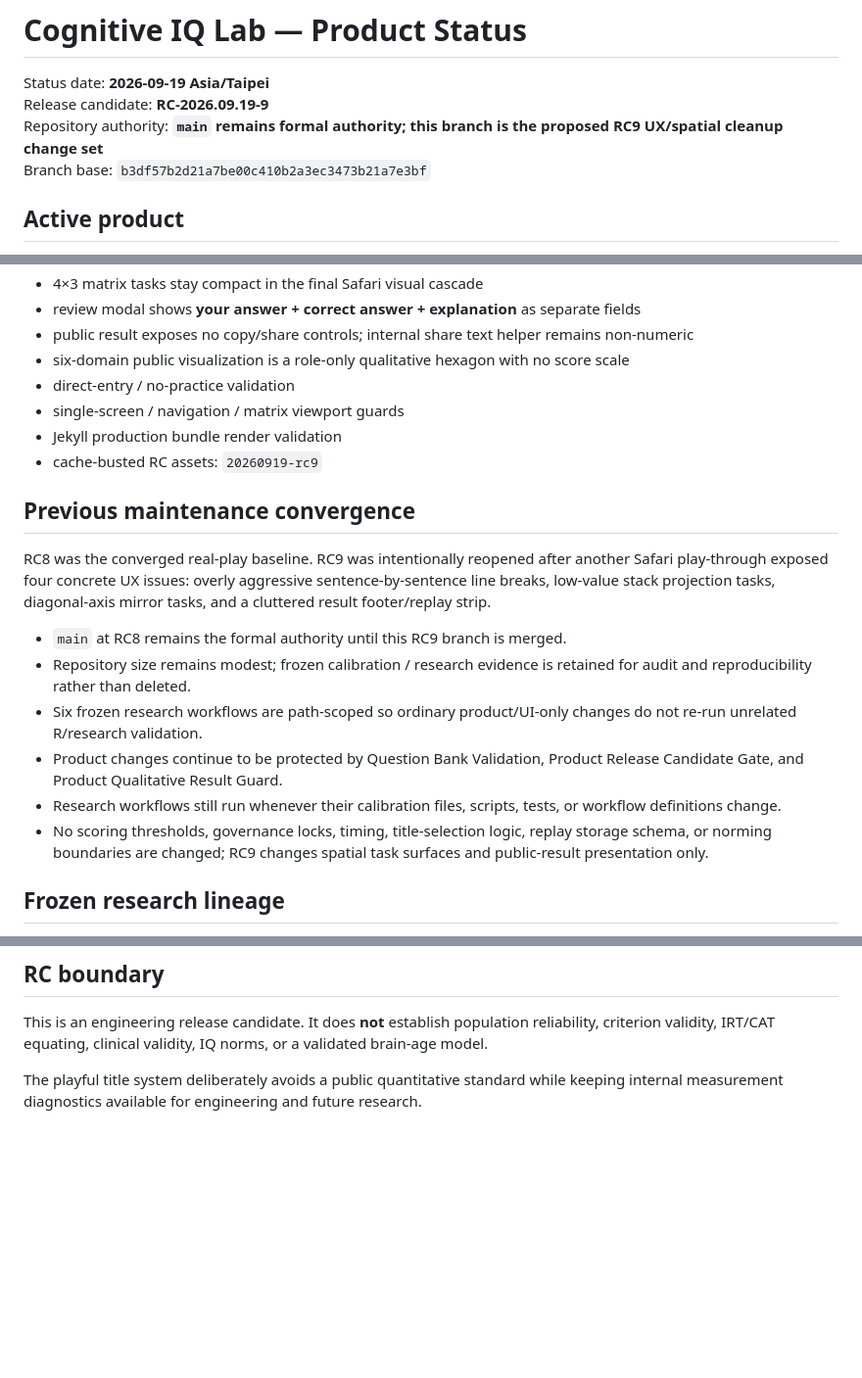
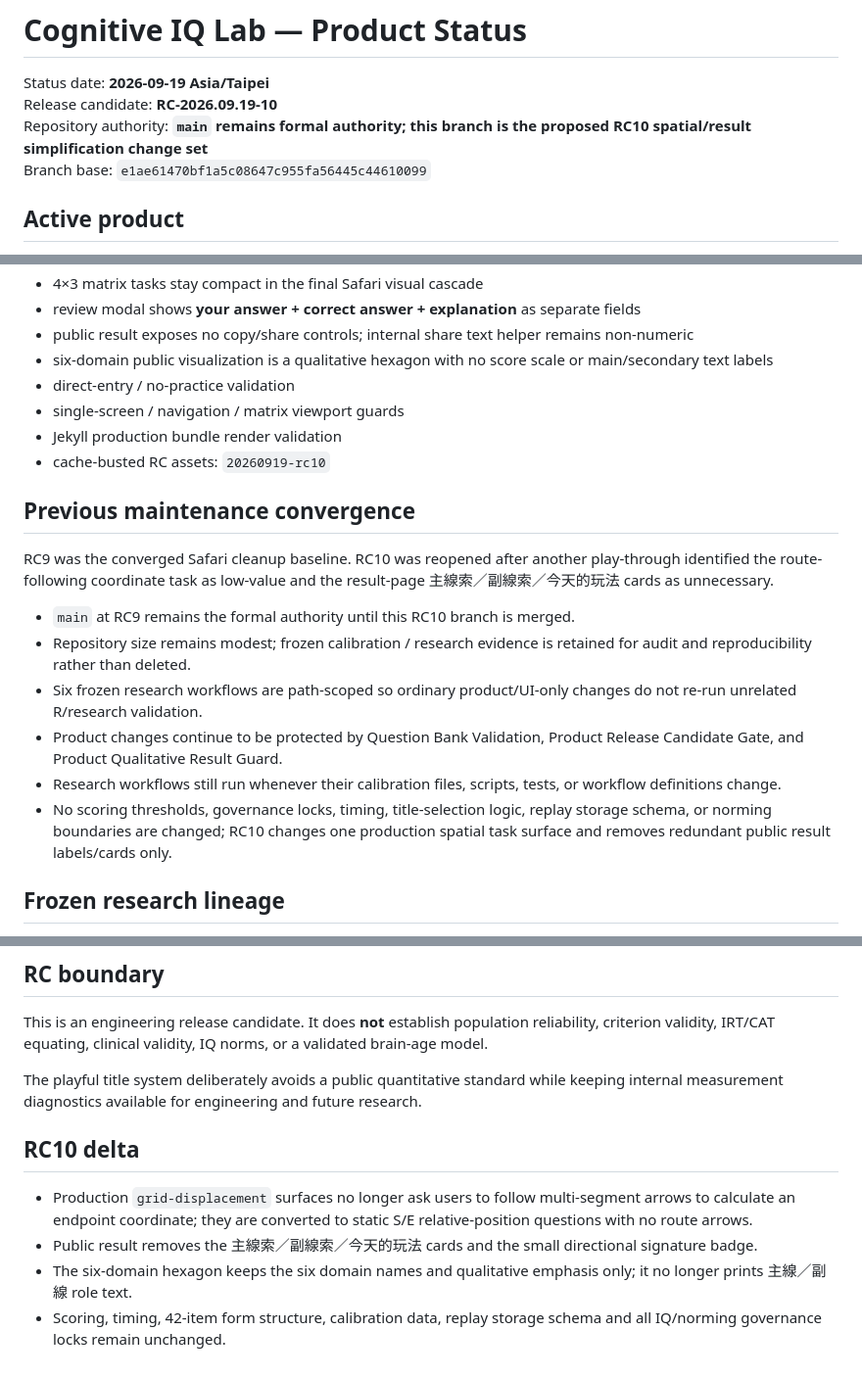
Before and after one commit to qookey109-pixel/IQ, a Markdown page: PRODUCT_STATUS.md, 3 parts joined by grey strips. Shown at 98% size. GitHub-like rendering; blank space fills up the shorter version.

Commit message:
Document RC10 simplification authority

```diff
--- a/PRODUCT_STATUS.md
+++ b/PRODUCT_STATUS.md
@@ -1,9 +1,9 @@
 # Cognitive IQ Lab — Product Status
 
 Status date: **2026-09-19 Asia/Taipei**
-Release candidate: **RC-2026.09.19-9**
-Repository authority: **`main` remains formal authority; this branch is the proposed RC9 UX/spatial cleanup change set**
-Branch base: `b3df57b2d21a7be00c410b2a3ec3473b21a7e3bf`
+Release candidate: **RC-2026.09.19-10**
+Repository authority: **`main` remains formal authority; this branch is the proposed RC10 spatial/result simplification change set**
+Branch base: `e1ae61470bf1a5c08647c955fa56445c44610099`
 
 ## Active product
 
@@ -91,22 +91,22 @@ RC8 is expected to preserve:
 - 4×3 matrix tasks stay compact in the final Safari visual cascade
 - review modal shows **your answer + correct answer + explanation** as separate fields
 - public result exposes no copy/share controls; internal share text helper remains non-numeric
-- six-domain public visualization is a role-only qualitative hexagon with no score scale
+- six-domain public visualization is a qualitative hexagon with no score scale or main/secondary text labels
 - direct-entry / no-practice validation
 - single-screen / navigation / matrix viewport guards
 - Jekyll production bundle render validation
-- cache-busted RC assets: `20260919-rc9`
+- cache-busted RC assets: `20260919-rc10`
 
 ## Previous maintenance convergence
 
-RC8 was the converged real-play baseline. RC9 was intentionally reopened after another Safari play-through exposed four concrete UX issues: overly aggressive sentence-by-sentence line breaks, low-value stack projection tasks, diagonal-axis mirror tasks, and a cluttered result footer/replay strip.
+RC9 was the converged Safari cleanup baseline. RC10 was reopened after another play-through identified the route-following coordinate task as low-value and the result-page 主線索／副線索／今天的玩法 cards as unnecessary.
 
-- `main` at RC8 remains the formal authority until this RC9 branch is merged.
+- `main` at RC9 remains the formal authority until this RC10 branch is merged.
 - Repository size remains modest; frozen calibration / research evidence is retained for audit and reproducibility rather than deleted.
 - Six frozen research workflows are path-scoped so ordinary product/UI-only changes do not re-run unrelated R/research validation.
 - Product changes continue to be protected by Question Bank Validation, Product Release Candidate Gate, and Product Qualitative Result Guard.
 - Research workflows still run whenever their calibration files, scripts, tests, or workflow definitions change.
-- No scoring thresholds, governance locks, timing, title-selection logic, replay storage schema, or norming boundaries are changed; RC9 changes spatial task surfaces and public-result presentation only.
+- No scoring thresholds, governance locks, timing, title-selection logic, replay storage schema, or norming boundaries are changed; RC10 changes one production spatial task surface and removes redundant public result labels/cards only.
 
 ## Frozen research lineage
 
@@ -119,3 +119,10 @@ Historical calibration workflows and evidence remain reproducibility/audit recor
 This is an engineering release candidate. It does **not** establish population reliability, criterion validity, IRT/CAT equating, clinical validity, IQ norms, or a validated brain-age model.
 
 The playful title system deliberately avoids a public quantitative standard while keeping internal measurement diagnostics available for engineering and future research.
+
+## RC10 delta
+
+- Production `grid-displacement` surfaces no longer ask users to follow multi-segment arrows to calculate an endpoint coordinate; they are converted to static S/E relative-position questions with no route arrows.
+- Public result removes the 主線索／副線索／今天的玩法 cards and the small directional signature badge.
+- The six-domain hexagon keeps the six domain names and qualitative emphasis only; it no longer prints 主線／副線 role text.
+- Scoring, timing, 42-item form structure, calibration data, replay storage schema and all IQ/norming governance locks remain unchanged.
```
Also changed, not shown: other parts of PRODUCT_STATUS.md (+2 -2 lines).
